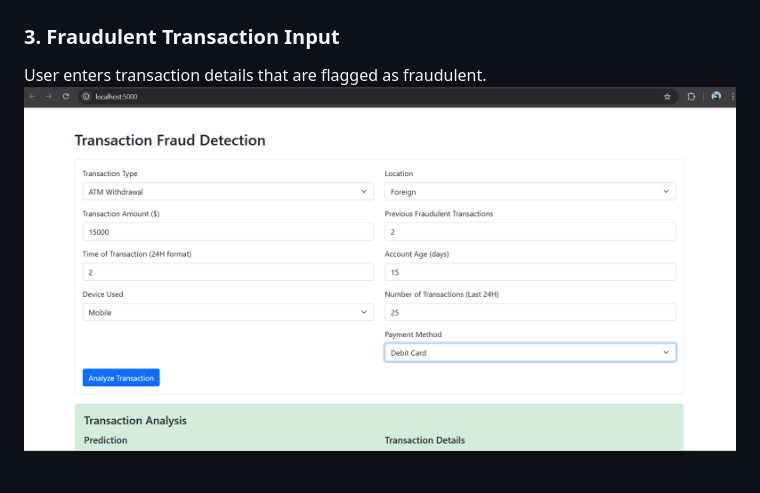
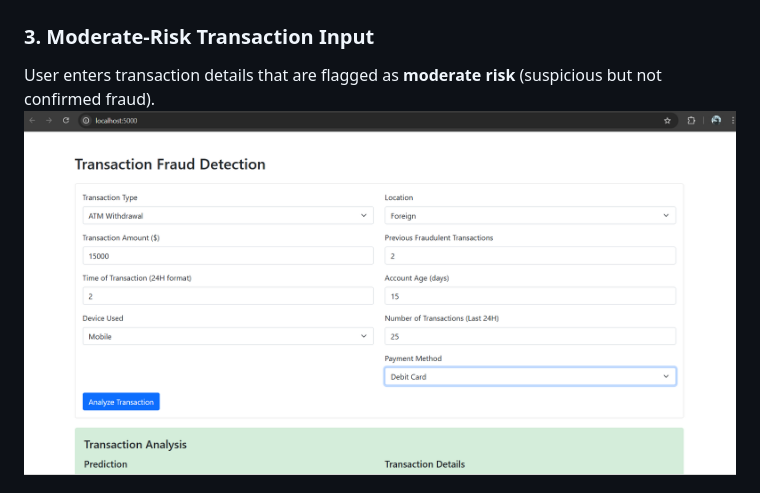
Before and after one commit to AjayKumbham/creditfraud-detection-app, a Markdown page: README.md, the part around the change printed below. Drawn GitHub-style.

```diff
--- a/README.md
+++ b/README.md
@@ -133,7 +133,7 @@ User enters transaction details that are classified as legitimate.
 System confirms the transaction as legitimate and provides insights.
 ![Legitimate Transaction Analysis](screenshots/ss2.png)
 
-### 3. Fraudulent Transaction Input
-User enters transaction details that are flagged as fraudulent.
-![Fraudulent Transaction Input](screenshots/ss3.png)
+### 3. Moderate-Risk Transaction Input
+User enters transaction details that are flagged as **moderate risk** (suspicious but not confirmed fraud).
+![Moderate Transaction Input](screenshots/ss3.png)
 
```
Also changed, not shown: other parts of README.md (+12 -3 lines).
